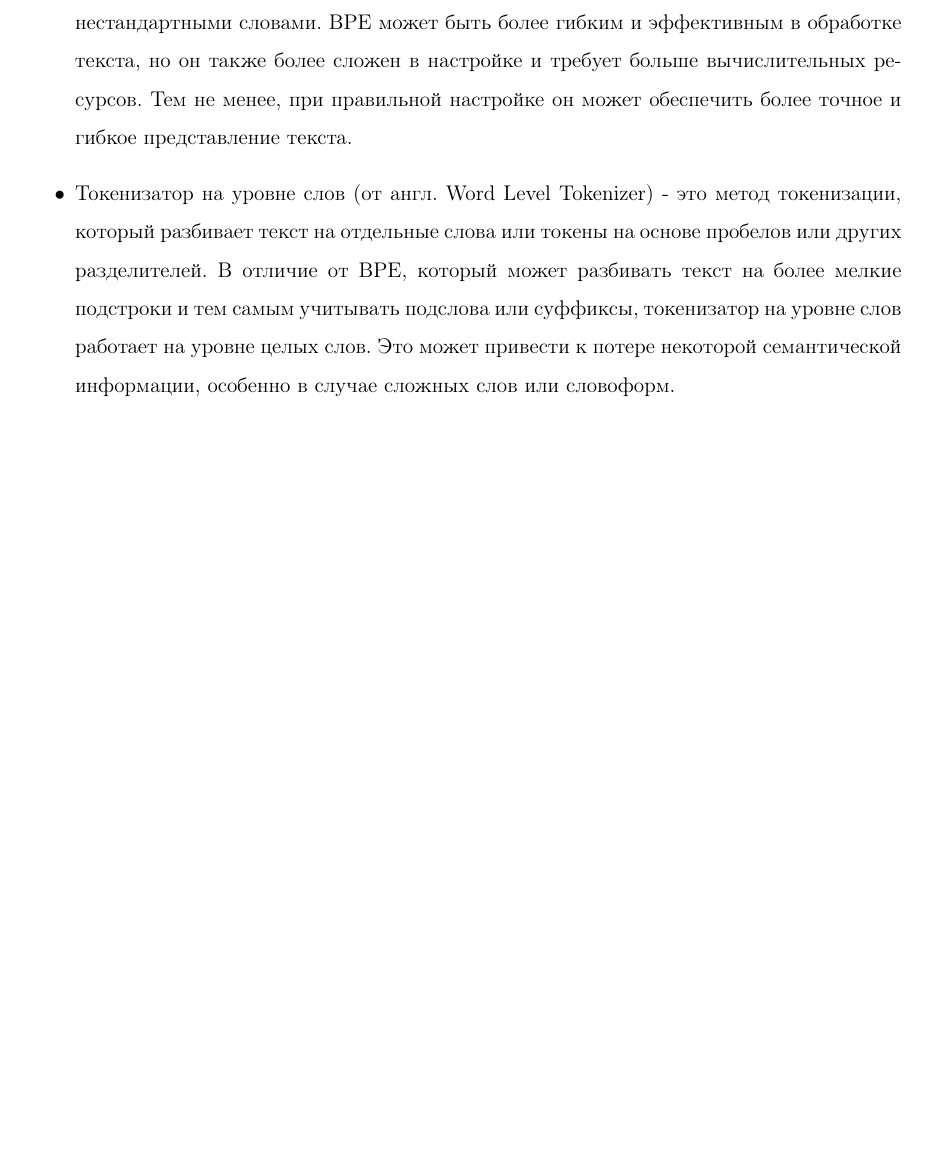
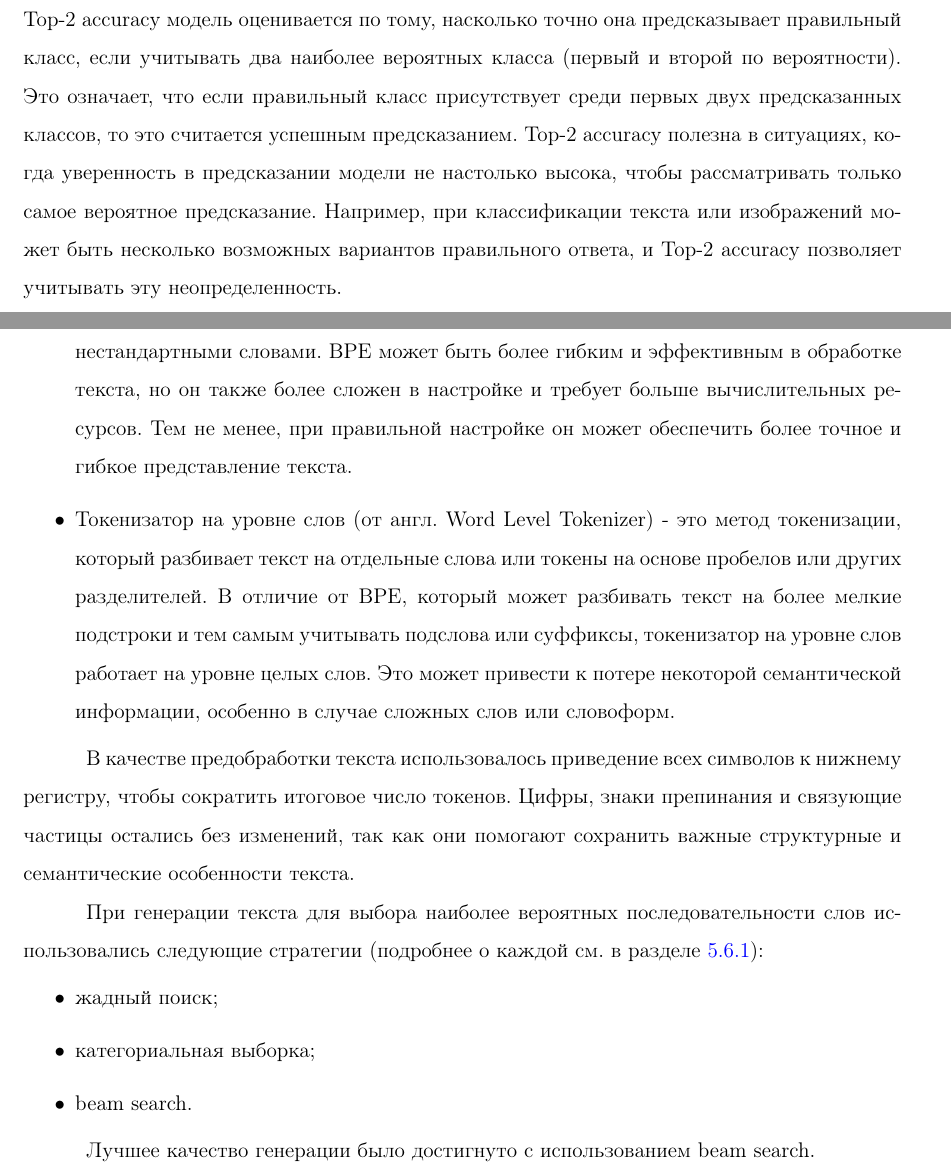
Before and after one commit to Kulikov17/seo-optimization-product-cards, a LaTeX thesis (diplom_text/vkr.tex): part of page 71 of 114 before the commit and two parts of pages 36 and 71 of 114 after it, the two joined at a grey line, cut at the place of the change, the shorter picture padded with empty space. Compiled offline with pdfLaTeX.

Commit message:
some changes

```diff
--- a/diplom_text/vkr.tex
+++ b/diplom_text/vkr.tex
@@ -677,6 +677,8 @@ EfficientNet — архитектура нейронной сети, основ
 \end{equation}
 где a - алгоритм, X - объекты, n - кол-во объектов,	$a(x_i)$ - предсказание алгоритма на объекте $x_i$,	$y_i$ - истинные ответы. Однако из-за своей простоты accuracy имеет сильные недостатки и не походит в большинстве реальных задач. Наиболее серьезной проблемой является плохое отражение качества работы алгоритма при несбалансированных данных. Она абсолютно не учитывает дисбаланс классов. Например, в задаче диагностики редких заболеваний классификатор, предсказывающий всем пациентам отсутствие болезни будет иметь достаточно высокую accuracy просто потому, что больных людей в выборке намного меньше. Другим ее недостатком является то, что по ней нельзя сказать, в какую сторону ошибается алгоритм. Можно снова привести в пример задачу медицинской диагностики: в случае ошибочного положительного диагноза для здорового больного обернётся лишь ещё одним обследованием, то ошибочно отрицательный вердикт может повлечь роковые последствия.
 
+Также для расчета оценки качества может использоваться метрика Accuracy Top-k, которая измеряет процент случаев, когда истинный класс присутствует среди верхних k предсказанных классов. Top-k accuracy полезна, когда интерес представляют не только самые вероятные предсказанные классы, но и их ближайшие альтернативы. В частности Top-2 accuracy модель оценивается по тому, насколько точно она предсказывает правильный класс, если учитывать два наиболее вероятных класса (первый и второй по вероятности). Это означает, что если правильный класс присутствует среди первых двух предсказанных классов, то это считается успешным предсказанием. Top-2 accuracy полезна в ситуациях, когда уверенность в предсказании модели не настолько высока, чтобы рассматривать только самое вероятное предсказание. Например, при классификации текста или изображений может быть несколько возможных вариантов правильного ответа, и Top-2 accuracy позволяет учитывать эту неопределенность.
+
 Для расчета многих метрик используется матрица ошибок классификаций (англ. confusion matrix). Рассмотрим принцип ее построения на примере бинарной классификации и алгоритма, предсказывающего принадлежность каждого объекта одному из классов (см. таблицу \ref{confusion_matr}. Как правило, класс, представляющий интерес, называется «положительным» (в таблице - класс 1), а оставшийся – «отрицательным» (в таблице – класс 0). Вся матрица разделена на 4 части, отражающие возможные ситуации при предсказании. В верхнем левом квадрате (англ. true positive) находятся объекты, у которых был предсказан «положительный» класс, и он совпал с истинным. В противоположность в правом нижнем углу (англ. true negative) находятся объекты, у которых был предсказан «отрицательный» класс, который также совпал с истинным. На другой диагонали находятся так называемые «ошибки» модели. В нижнем левом углу помещаются объекты, которые алгоритм не смог опознать как «положительный» класс. В правом верхнем квадрате – объекты, которые алгоритм ошибочно отнес к «положительному» классу.
 
 \begin{table}[h]
@@ -1324,6 +1326,16 @@ Word Error Rate (в сокращении WER), или взвешенное ра
 	\item Токенизатор на уровне слов (от англ. Word Level Tokenizer) - это метод токенизации, который разбивает текст на отдельные слова или токены на основе пробелов или других разделителей. В отличие от BPE, который может разбивать текст на более мелкие подстроки и тем самым учитывать подслова или суффиксы, токенизатор на уровне слов работает на уровне целых слов. Это может привести к потере некоторой семантической информации, особенно в случае сложных слов или словоформ.
 \end{itemize}
 
+В качестве предобработки текста использовалось приведение всех символов к нижнему регистру, чтобы сократить итоговое число токенов. Цифры, знаки препинания и связующие частицы остались без изменений, так как они помогают сохранить важные структурные и семантические особенности текста.
+
+При генерации текста для выбора наиболее вероятных последовательности слов использовались следующие стратегии (подробнее о каждой см. в разделе \ref{schema-gen-text}):
+\begin{itemize}
+	\item жадный поиск;
+	\item категориальная выборка;
+	\item beam search.
+\end{itemize}
+
+Лучшее качество генерации было достигнуто с использованием beam search.
 
 \newpage
 \section{Проектирование архитектуры программного продукта}
```
Also changed, not shown: diplom_text/vkr-blx.bib (deleted, +0 -11 lines), diplom_text/vkr.tex (2 more changed lines), 1 other file.
